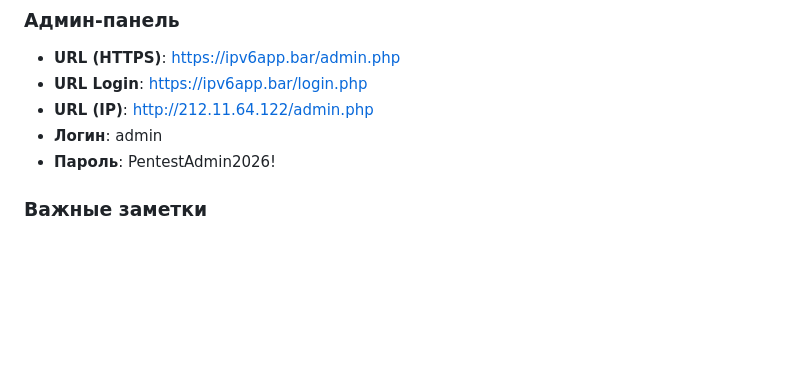
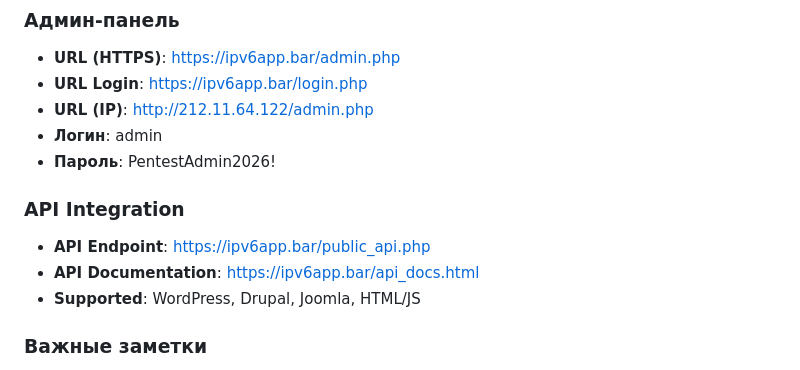
Before and after one commit to bubeLLL/christmas-tree-app, a Markdown page: PENTEST_PANEL_SETUP.md, the part around the change. Rendered like a GitHub page; blank space fills up the shorter version.

Commit message:
Add interactive API documentation page
- Created beautiful API docs page at /api_docs.html
- Modern responsive design with gradient header
- Quick start buttons for all platforms
- Platform comparison table
- Feature grid with icons
- Usage examples with code blocks
- Configuration section
- Updated documentation with links

Features:
- WordPress, Drupal, Joomla, HTML support
- Platform versions and status badges
- Direct links to API endpoints
- Installation instructions
- Admin panel link

URL: https://ipv6app.bar/api_docs.html

Co-authored-by: bubeL <bubeLLL@users.noreply.github.com>

```diff
--- a/PENTEST_PANEL_SETUP.md
+++ b/PENTEST_PANEL_SETUP.md
@@ -18,6 +18,11 @@
 - **URL (IP)**: http://212.11.64.122/admin.php
 - **Логин**: admin
 - **Пароль**: PentestAdmin2026!
+
+### API Integration
+- **API Endpoint**: https://ipv6app.bar/public_api.php
+- **API Documentation**: https://ipv6app.bar/api_docs.html
+- **Supported**: WordPress, Drupal, Joomla, HTML/JS
 
 ### Важные заметки
 - Ошибки 403/404 в консоли браузера - это нормально, большинство от сканеров
```
Also changed, not shown: API_INTEGRATION.md (+2 -0 lines).
